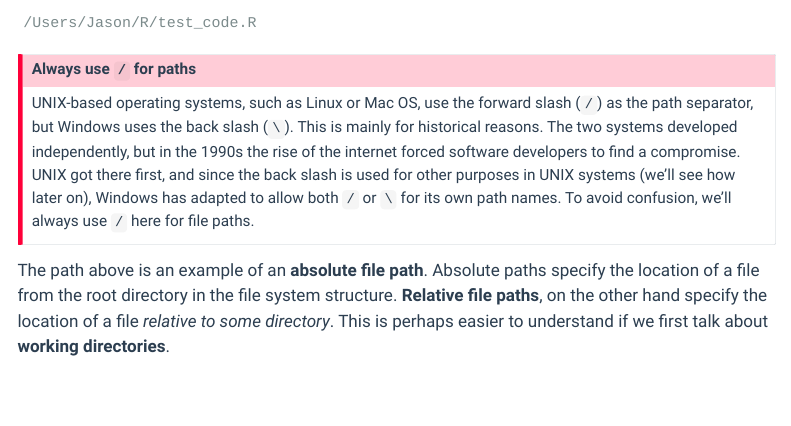
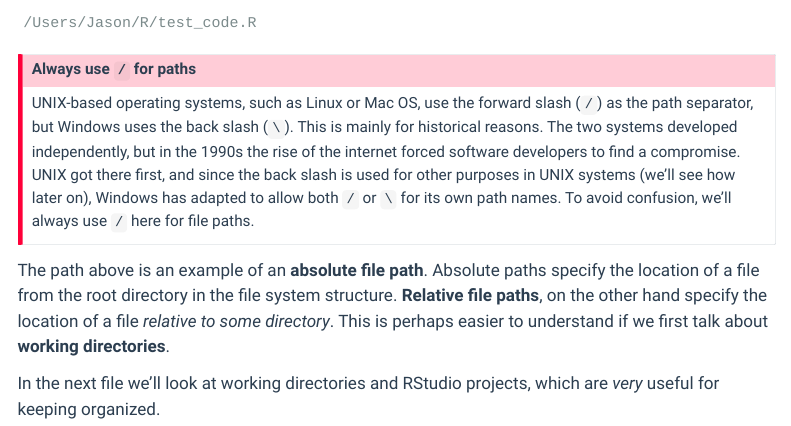
Before and after one commit to jasongraf1/data_skills_module, a Quarto document (markdown/week_02-01_file_system_structure.qmd): the page in a window 1100 px wide, from 2850 px down. Rendered offline with R 4.5, knitr and Pandoc in place of Quarto, with nearby package versions; menus at the side of the page are left out.

Commit message:
minor edit

```diff
--- a/markdown/week_02-01_file_system_structure.qmd
+++ b/markdown/week_02-01_file_system_structure.qmd
@@ -111,3 +111,5 @@ UNIX-based operating systems, such as Linux or Mac OS, use the forward slash (`/
 :::
 
 The path above is an example of an **absolute file path**. Absolute paths specify the location of a file from the root directory in the file system structure. **Relative file paths**, on the other hand specify the location of a file *relative to some directory*. This is perhaps easier to understand if we first talk about **working directories**.
+
+In the next file we'll look at working directories and RStudio projects, which are *very* useful for keeping organized.
```
